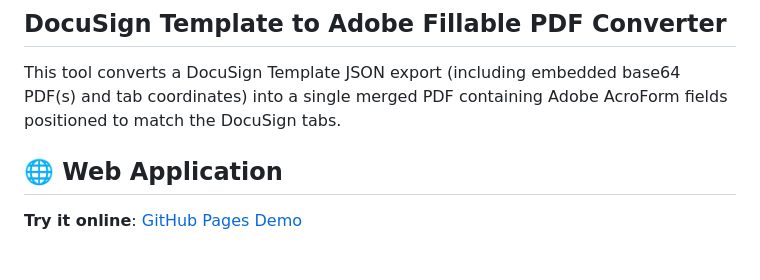
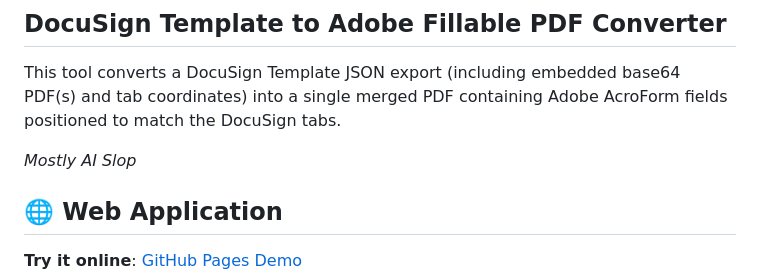
Before and after one commit to KenGrinder/DocuSign-Convert, a Markdown page: README.md, the part around the change. Drawn GitHub-style; blank space fills up the shorter version.

Commit message:
hard truths

```diff
--- a/README.md
+++ b/README.md
@@ -1,6 +1,8 @@
 ## DocuSign Template to Adobe Fillable PDF Converter
 
 This tool converts a DocuSign Template JSON export (including embedded base64 PDF(s) and tab coordinates) into a single merged PDF containing Adobe AcroForm fields positioned to match the DocuSign tabs.
+
+*Mostly AI Slop*
 
 ## 🌐 Web Application
 
```
